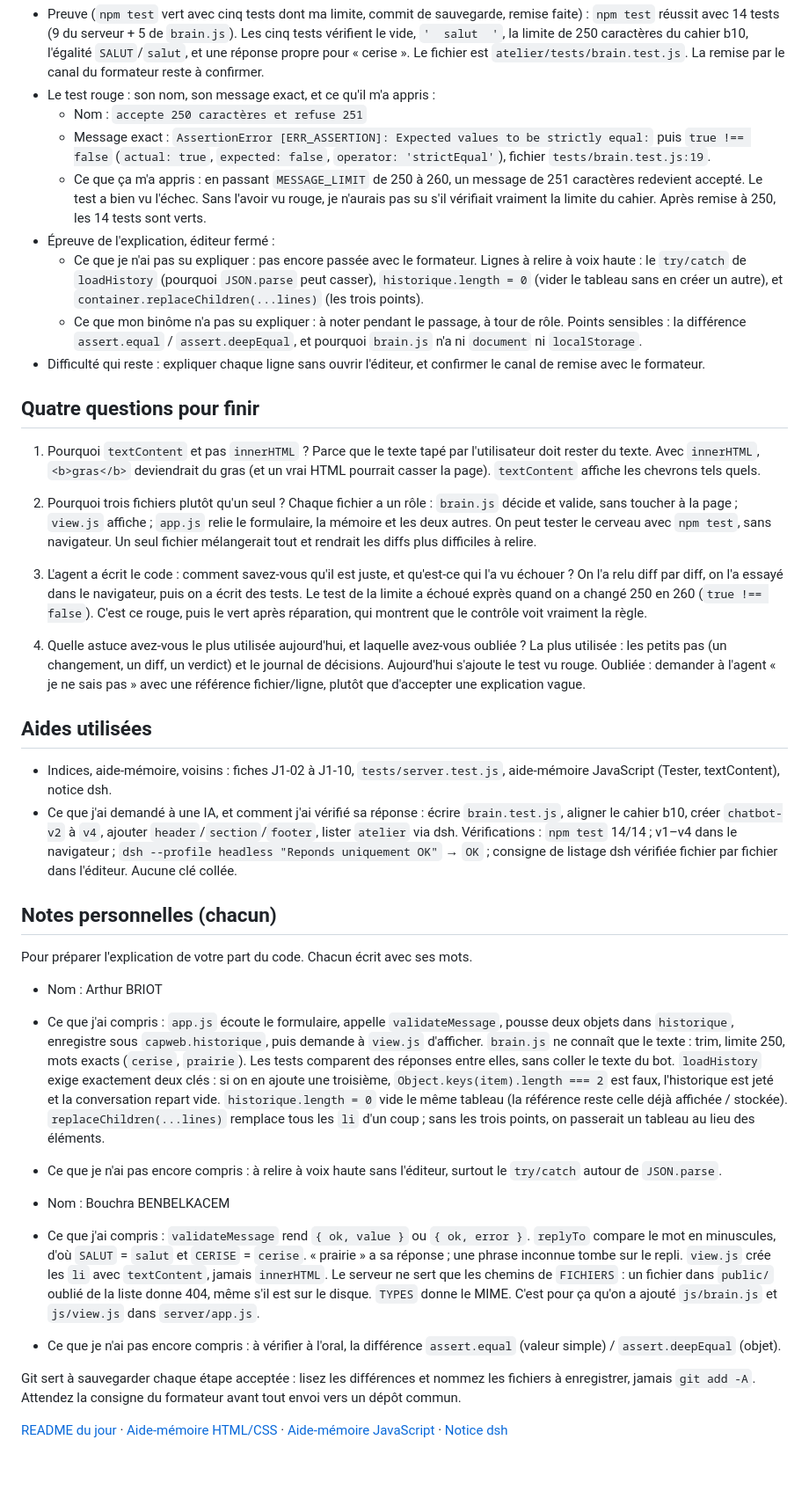
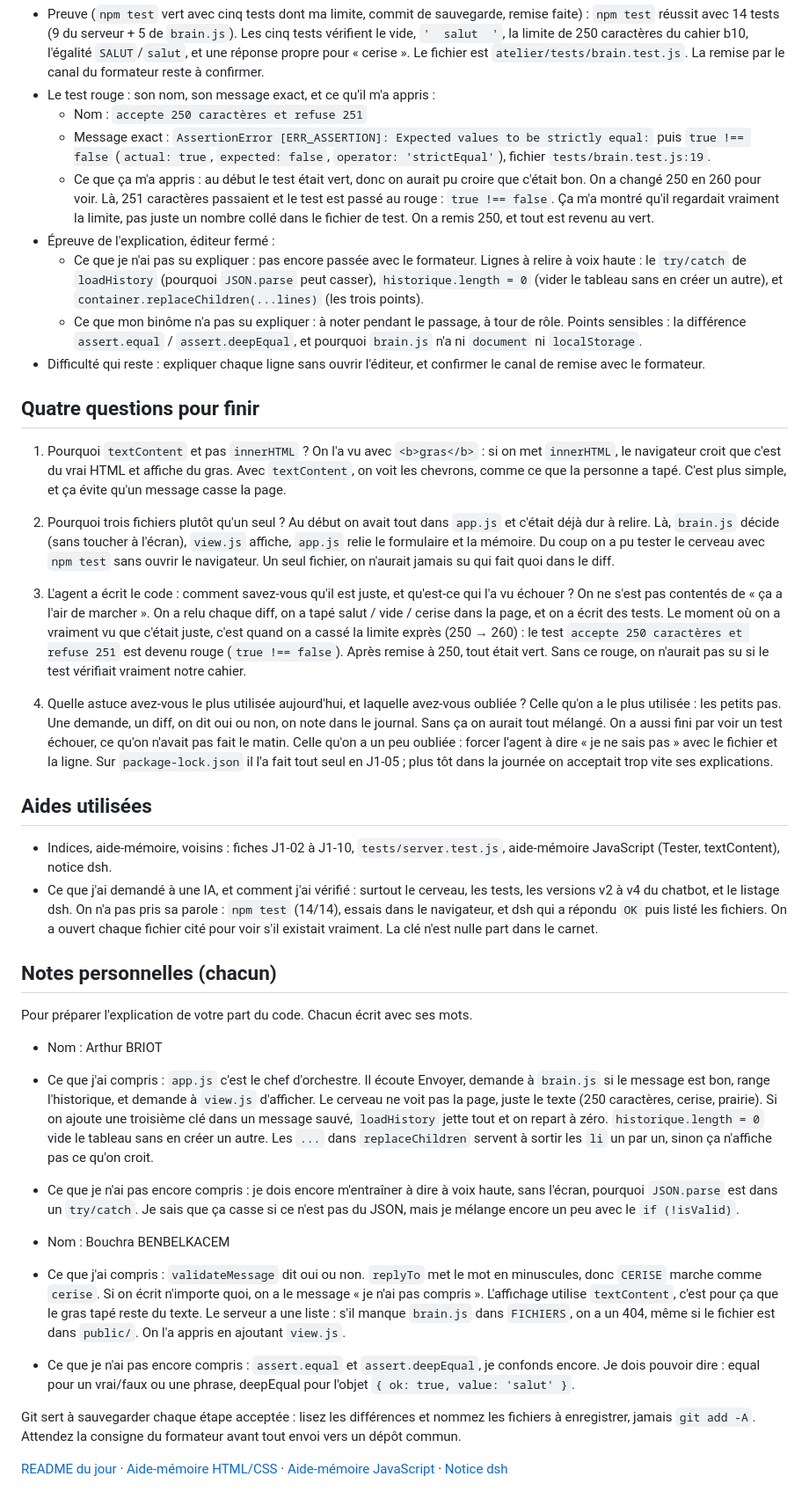
Before and after one commit to arthur-b-efrei/Cinema_independant, a Markdown page: carnet.md, the part around the change. Shown at 88% size. GitHub-like rendering; blank space fills up the shorter version.

Commit message:
feat: carnet.md

```diff
--- a/carnet.md
+++ b/carnet.md
@@ -292,7 +292,7 @@ Pour chaque checkpoint : cochez la case quand toute la preuve de la fiche est r
 - Le test rouge : son nom, son message exact, et ce qu'il m'a appris :
   - Nom : `accepte 250 caractères et refuse 251`
   - Message exact : `AssertionError [ERR_ASSERTION]: Expected values to be strictly equal:` puis `true !== false` (`actual: true`, `expected: false`, `operator: 'strictEqual'`), fichier `tests/brain.test.js:19`.
-  - Ce que ça m'a appris : en passant `MESSAGE_LIMIT` de 250 à 260, un message de 251 caractères redevient accepté. Le test a bien vu l'échec. Sans l'avoir vu rouge, je n'aurais pas su s'il vérifiait vraiment la limite du cahier. Après remise à 250, les 14 tests sont verts.
+  - Ce que ça m'a appris : au début le test était vert, donc on aurait pu croire que c'était bon. On a changé 250 en 260 pour voir. Là, 251 caractères passaient et le test est passé au rouge : `true !== false`. Ça m'a montré qu'il regardait vraiment la limite, pas juste un nombre collé dans le fichier de test. On a remis 250, et tout est revenu au vert.
 - Épreuve de l'explication, éditeur fermé :
   - Ce que je n'ai pas su expliquer : pas encore passée avec le formateur. Lignes à relire à voix haute : le `try/catch` de `loadHistory` (pourquoi `JSON.parse` peut casser), `historique.length = 0` (vider le tableau sans en créer un autre), et `container.replaceChildren(...lines)` (les trois points).
   - Ce que mon binôme n'a pas su expliquer : à noter pendant le passage, à tour de rôle. Points sensibles : la différence `assert.equal` / `assert.deepEqual`, et pourquoi `brain.js` n'a ni `document` ni `localStorage`.
@@ -301,33 +301,33 @@ Pour chaque checkpoint : cochez la case quand toute la preuve de la fiche est r
 ## Quatre questions pour finir
 
 1. Pourquoi `textContent` et pas `innerHTML` ?
-   Parce que le texte tapé par l'utilisateur doit rester du texte. Avec `innerHTML`, `<b>gras</b>` deviendrait du gras (et un vrai HTML pourrait casser la page). `textContent` affiche les chevrons tels quels.
+   On l'a vu avec `<b>gras</b>` : si on met `innerHTML`, le navigateur croit que c'est du vrai HTML et affiche du gras. Avec `textContent`, on voit les chevrons, comme ce que la personne a tapé. C'est plus simple, et ça évite qu'un message casse la page.
 
 2. Pourquoi trois fichiers plutôt qu'un seul ?
-   Chaque fichier a un rôle : `brain.js` décide et valide, sans toucher à la page ; `view.js` affiche ; `app.js` relie le formulaire, la mémoire et les deux autres. On peut tester le cerveau avec `npm test`, sans navigateur. Un seul fichier mélangerait tout et rendrait les diffs plus difficiles à relire.
+   Au début on avait tout dans `app.js` et c'était déjà dur à relire. Là, `brain.js` décide (sans toucher à l'écran), `view.js` affiche, `app.js` relie le formulaire et la mémoire. Du coup on a pu tester le cerveau avec `npm test` sans ouvrir le navigateur. Un seul fichier, on n'aurait jamais su qui fait quoi dans le diff.
 
 3. L'agent a écrit le code : comment savez-vous qu'il est juste, et qu'est-ce qui l'a vu échouer ?
-   On l'a relu diff par diff, on l'a essayé dans le navigateur, puis on a écrit des tests. Le test de la limite a échoué exprès quand on a changé 250 en 260 (`true !== false`). C'est ce rouge, puis le vert après réparation, qui montrent que le contrôle voit vraiment la règle.
+   On ne s'est pas contentés de « ça a l'air de marcher ». On a relu chaque diff, on a tapé salut / vide / cerise dans la page, et on a écrit des tests. Le moment où on a vraiment vu que c'était juste, c'est quand on a cassé la limite exprès (250 → 260) : le test `accepte 250 caractères et refuse 251` est devenu rouge (`true !== false`). Après remise à 250, tout était vert. Sans ce rouge, on n'aurait pas su si le test vérifiait vraiment notre cahier.
 
 4. Quelle astuce avez-vous le plus utilisée aujourd'hui, et laquelle avez-vous oubliée ?
-   La plus utilisée : les petits pas (un changement, un diff, un verdict) et le journal de décisions. Aujourd'hui s'ajoute le test vu rouge. Oubliée : demander à l'agent « je ne sais pas » avec une référence fichier/ligne, plutôt que d'accepter une explication vague.
+   Celle qu'on a le plus utilisée : les petits pas. Une demande, un diff, on dit oui ou non, on note dans le journal. Sans ça on aurait tout mélangé. On a aussi fini par voir un test échouer, ce qu'on n'avait pas fait le matin. Celle qu'on a un peu oubliée : forcer l'agent à dire « je ne sais pas » avec le fichier et la ligne. Sur `package-lock.json` il l'a fait tout seul en J1-05 ; plus tôt dans la journée on acceptait trop vite ses explications.
 
 ## Aides utilisées
 
 - Indices, aide-mémoire, voisins : fiches J1-02 à J1-10, `tests/server.test.js`, aide-mémoire JavaScript (Tester, textContent), notice dsh.
-- Ce que j'ai demandé à une IA, et comment j'ai vérifié sa réponse : écrire `brain.test.js`, aligner le cahier b10, créer `chatbot-v2` à `v4`, ajouter `header`/`section`/`footer`, lister `atelier` via dsh. Vérifications : `npm test` 14/14 ; v1–v4 dans le navigateur ; `dsh --profile headless "Reponds uniquement OK"` → `OK` ; consigne de listage dsh vérifiée fichier par fichier dans l'éditeur. Aucune clé collée.
+- Ce que j'ai demandé à une IA, et comment j'ai vérifié : surtout le cerveau, les tests, les versions v2 à v4 du chatbot, et le listage dsh. On n'a pas pris sa parole : `npm test` (14/14), essais dans le navigateur, et dsh qui a répondu `OK` puis listé les fichiers. On a ouvert chaque fichier cité pour voir s'il existait vraiment. La clé n'est nulle part dans le carnet.
 
 ## Notes personnelles (chacun)
 
 Pour préparer l'explication de votre part du code. Chacun écrit avec ses mots.
 
 - Nom : Arthur BRIOT
-- Ce que j'ai compris : `app.js` écoute le formulaire, appelle `validateMessage`, pousse deux objets dans `historique`, enregistre sous `capweb.historique`, puis demande à `view.js` d'afficher. `brain.js` ne connaît que le texte : trim, limite 250, mots exacts (`cerise`, `prairie`). Les tests comparent des réponses entre elles, sans coller le texte du bot. `loadHistory` exige exactement deux clés : si on en ajoute une troisième, `Object.keys(item).length === 2` est faux, l'historique est jeté et la conversation repart vide. `historique.length = 0` vide le même tableau (la référence reste celle déjà affichée / stockée). `replaceChildren(...lines)` remplace tous les `li` d'un coup ; sans les trois points, on passerait un tableau au lieu des éléments.
-- Ce que je n'ai pas encore compris : à relire à voix haute sans l'éditeur, surtout le `try/catch` autour de `JSON.parse`.
+- Ce que j'ai compris : `app.js` c'est le chef d'orchestre. Il écoute Envoyer, demande à `brain.js` si le message est bon, range l'historique, et demande à `view.js` d'afficher. Le cerveau ne voit pas la page, juste le texte (250 caractères, cerise, prairie). Si on ajoute une troisième clé dans un message sauvé, `loadHistory` jette tout et on repart à zéro. `historique.length = 0` vide le tableau sans en créer un autre. Les `...` dans `replaceChildren` servent à sortir les `li` un par un, sinon ça n'affiche pas ce qu'on croit.
+- Ce que je n'ai pas encore compris : je dois encore m'entraîner à dire à voix haute, sans l'écran, pourquoi `JSON.parse` est dans un `try/catch`. Je sais que ça casse si ce n'est pas du JSON, mais je mélange encore un peu avec le `if (!isValid)`.
 
 - Nom : Bouchra BENBELKACEM
-- Ce que j'ai compris : `validateMessage` rend `{ ok, value }` ou `{ ok, error }`. `replyTo` compare le mot en minuscules, d'où `SALUT` = `salut` et `CERISE` = `cerise`. « prairie » a sa réponse ; une phrase inconnue tombe sur le repli. `view.js` crée les `li` avec `textContent`, jamais `innerHTML`. Le serveur ne sert que les chemins de `FICHIERS` : un fichier dans `public/` oublié de la liste donne 404, même s'il est sur le disque. `TYPES` donne le MIME. C'est pour ça qu'on a ajouté `js/brain.js` et `js/view.js` dans `server/app.js`.
-- Ce que je n'ai pas encore compris : à vérifier à l'oral, la différence `assert.equal` (valeur simple) / `assert.deepEqual` (objet).
+- Ce que j'ai compris : `validateMessage` dit oui ou non. `replyTo` met le mot en minuscules, donc `CERISE` marche comme `cerise`. Si on écrit n'importe quoi, on a le message « je n'ai pas compris ». L'affichage utilise `textContent`, c'est pour ça que le gras tapé reste du texte. Le serveur a une liste : s'il manque `brain.js` dans `FICHIERS`, on a un 404, même si le fichier est dans `public/`. On l'a appris en ajoutant `view.js`.
+- Ce que je n'ai pas encore compris : `assert.equal` et `assert.deepEqual`, je confonds encore. Je dois pouvoir dire : equal pour un vrai/faux ou une phrase, deepEqual pour l'objet `{ ok: true, value: 'salut' }`.
 
 Git sert à sauvegarder chaque étape acceptée : lisez les différences et nommez les fichiers à enregistrer, jamais `git add -A`. Attendez la consigne du formateur avant tout envoi vers un dépôt commun.
 
```
